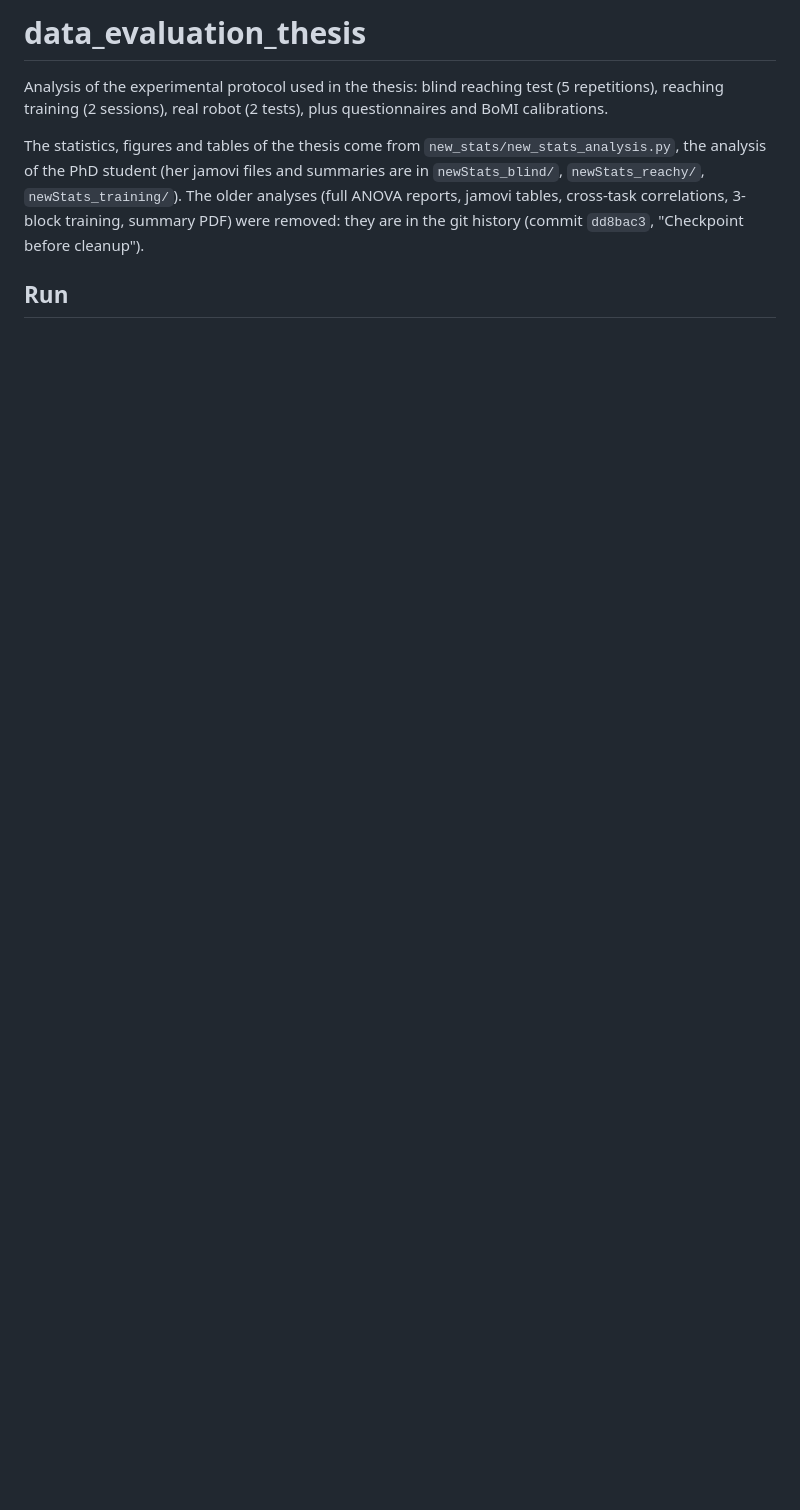
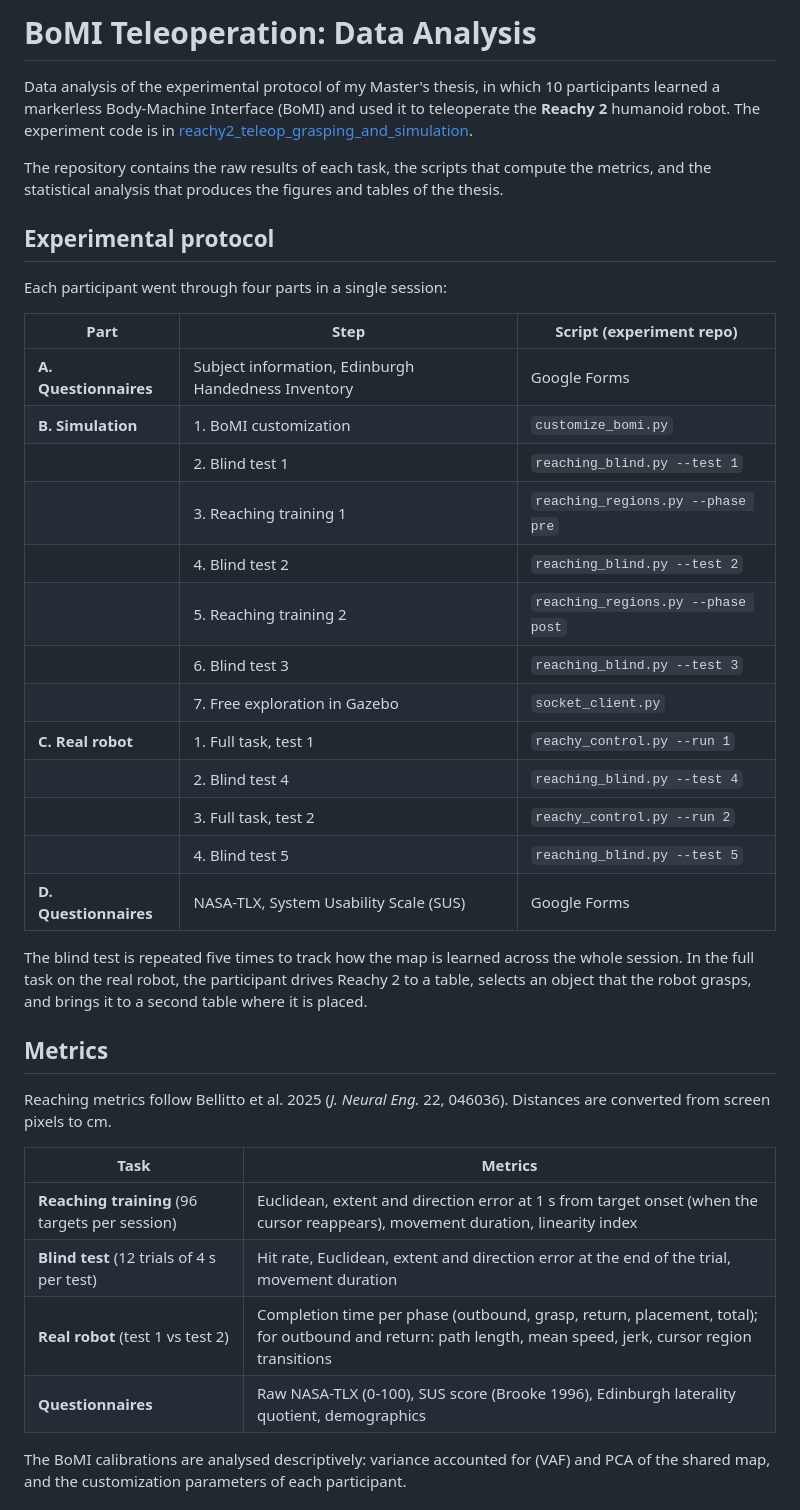
Before and after one commit to mrtelisa/data_evaluation_thesis, a Markdown page: README.md, the part around one of its changes. Rendered like a GitHub page; blank space fills up the shorter version.

```diff
--- a/README.md
+++ b/README.md
@@ -1,7 +1,41 @@
-# data_evaluation_thesis
+# BoMI Teleoperation: Data Analysis
 
-Analysis of the experimental protocol used in the thesis: blind reaching test (5 repetitions), reaching training (2 sessions), real robot (2 tests), plus questionnaires and BoMI calibrations.
+Data analysis of the experimental protocol of my Master's thesis, in which 10 participants learned a markerless Body-Machine Interface (BoMI) and used it to teleoperate the **Reachy 2** humanoid robot. The experiment code is in [reachy2_teleop_grasping_and_simulation](https://github.com/mrtelisa/reachy2_teleop_grasping_and_simulation).
 
-The statistics, figures and tables of the thesis come from `new_stats/new_stats_analysis.py`, the analysis of the PhD student (her jamovi files and summaries are in `newStats_blind/`, `newStats_reachy/`, `newStats_training/`). The older analyses (full ANOVA reports, jamovi tables, cross-task correlations, 3-block training, summary PDF) were removed: they are in the git history (commit `dd8bac3`, "Checkpoint before cleanup").
+The repository contains the raw results of each task, the scripts that compute the metrics, and the statistical analysis that produces the figures and tables of the thesis.
 
-## Run
+## Experimental protocol
+
+Each participant went through four parts in a single session:
+
+| Part | Step | Script (experiment repo) |
+|---|---|---|
+| **A. Questionnaires** | Subject information, Edinburgh Handedness Inventory | Google Forms |
+| **B. Simulation** | 1. BoMI customization | `customize_bomi.py` |
+| | 2. Blind test 1 | `reaching_blind.py --test 1` |
+| | 3. Reaching training 1 | `reaching_regions.py --phase pre` |
+| | 4. Blind test 2 | `reaching_blind.py --test 2` |
+| | 5. Reaching training 2 | `reaching_regions.py --phase post` |
+| | 6. Blind test 3 | `reaching_blind.py --test 3` |
+| | 7. Free exploration in Gazebo | `socket_client.py` |
+| **C. Real robot** | 1. Full task, test 1 | `reachy_control.py --run 1` |
+| | 2. Blind test 4 | `reaching_blind.py --test 4` |
+| | 3. Full task, test 2 | `reachy_control.py --run 2` |
+| | 4. Blind test 5 | `reaching_blind.py --test 5` |
+| **D. Questionnaires** | NASA-TLX, System Usability Scale (SUS) | Google Forms |
+
+The blind test is repeated five times to track how the map is learned across the whole session. In the full task on the real robot, the participant drives Reachy 2 to a table, selects an object that the robot grasps, and brings it to a second table where it is placed.
+
+## Metrics
+
+Reaching metrics follow Bellitto et al. 2025 (*J. Neural Eng.* 22, 046036). Distances are converted from screen pixels to cm.
+
+| Task | Metrics |
+|---|---|
+| **Reaching training** (96 targets per session) | Euclidean, extent and direction error at 1 s from target onset (when the cursor reappears), movement duration, linearity index |
+| **Blind test** (12 trials of 4 s per test) | Hit rate, Euclidean, extent and direction error at the end of the trial, movement duration |
+| **Real robot** (test 1 vs test 2) | Completion time per phase (outbound, grasp, return, placement, total); for outbound and return: path length, mean speed, jerk, cursor region transitions |
+| **Questionnaires** | Raw NASA-TLX (0-100), SUS score (Brooke 1996), Edinburgh laterality quotient, demographics |
+
+The BoMI calibrations are analysed descriptively: variance accounted for (VAF) and PCA of the shared map, and the customization parameters of each participant.
+
```
Also changed, not shown: other parts of README.md (+44 -53 lines).
